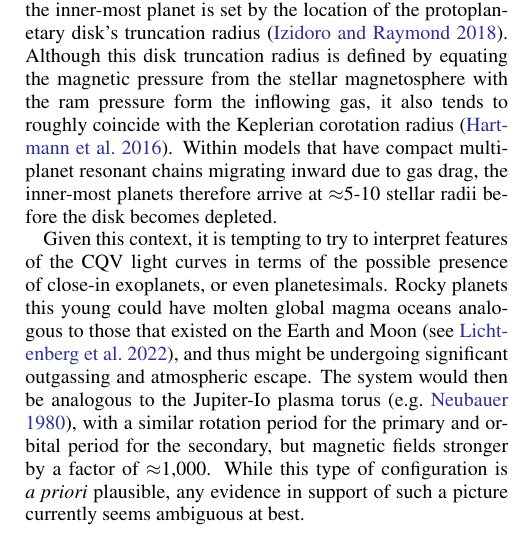
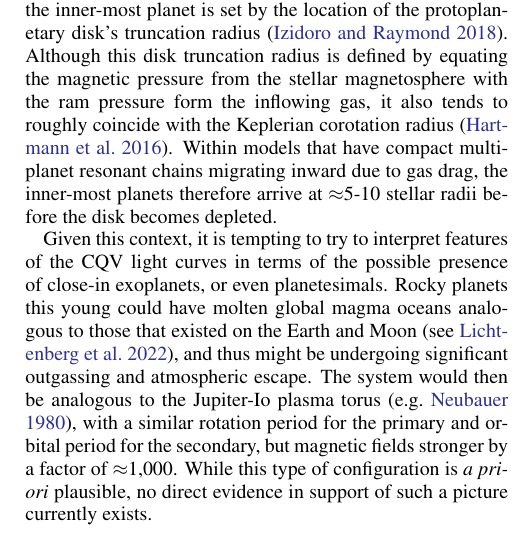
Before and after one commit to lgbouma/cpv, a LaTeX paper (paper/ms.tex): part of one column of page 16 of 33, cut so that both start at the same text. Compiled offline with pdfLaTeX; a LaTeX package or settings file that is missing is left out; a missing bibliography style is replaced by a similar one.

Commit message:
update ms

```diff
--- a/paper/ms.tex
+++ b/paper/ms.tex
@@ -1411,16 +1411,16 @@ the disk becomes depleted.
 
 Given this context, it is tempting to try to interpret features of the
 CQV light curves in terms of the possible presence of close-in
-exoplanets, or even planetesimals.  Rocky planets this young could have
-molten global magma oceans analogous to those that existed on the
+exoplanets, or even planetesimals.  Rocky planets this young could
+have molten global magma oceans analogous to those that existed on the
 Earth and Moon \citep[see][]{2022arXiv220310023L}, and thus might be
 undergoing significant outgassing and atmospheric escape.  The system
-would then be analogous to the Jupiter-Io plasma torus \citep[e.g.][]{1980JGR....85.1171N}, with a similar rotation
-period for the primary and orbital period for the secondary,
-but magnetic fields stronger by a factor of $\approx$1{,}000.
-While this type of configuration is {\it a priori} plausible,
-any evidence in support of such a picture currently seems
-ambiguous at best.
+would then be analogous to the Jupiter-Io plasma torus
+\citep[e.g.][]{1980JGR....85.1171N}, with a similar rotation period
+for the primary and orbital period for the secondary, but magnetic
+fields stronger by a factor of $\approx$1{,}000.  While this type of
+configuration is {\it a priori} plausible, no direct evidence in
+support of such a picture currently exists.
 
 In systems like LP 12-502, the observed dip depth variations would
 necessarily drive one toward a picture of a disintegrating
```
Also changed, not shown: paper/ms.tex (8 more changed lines).
